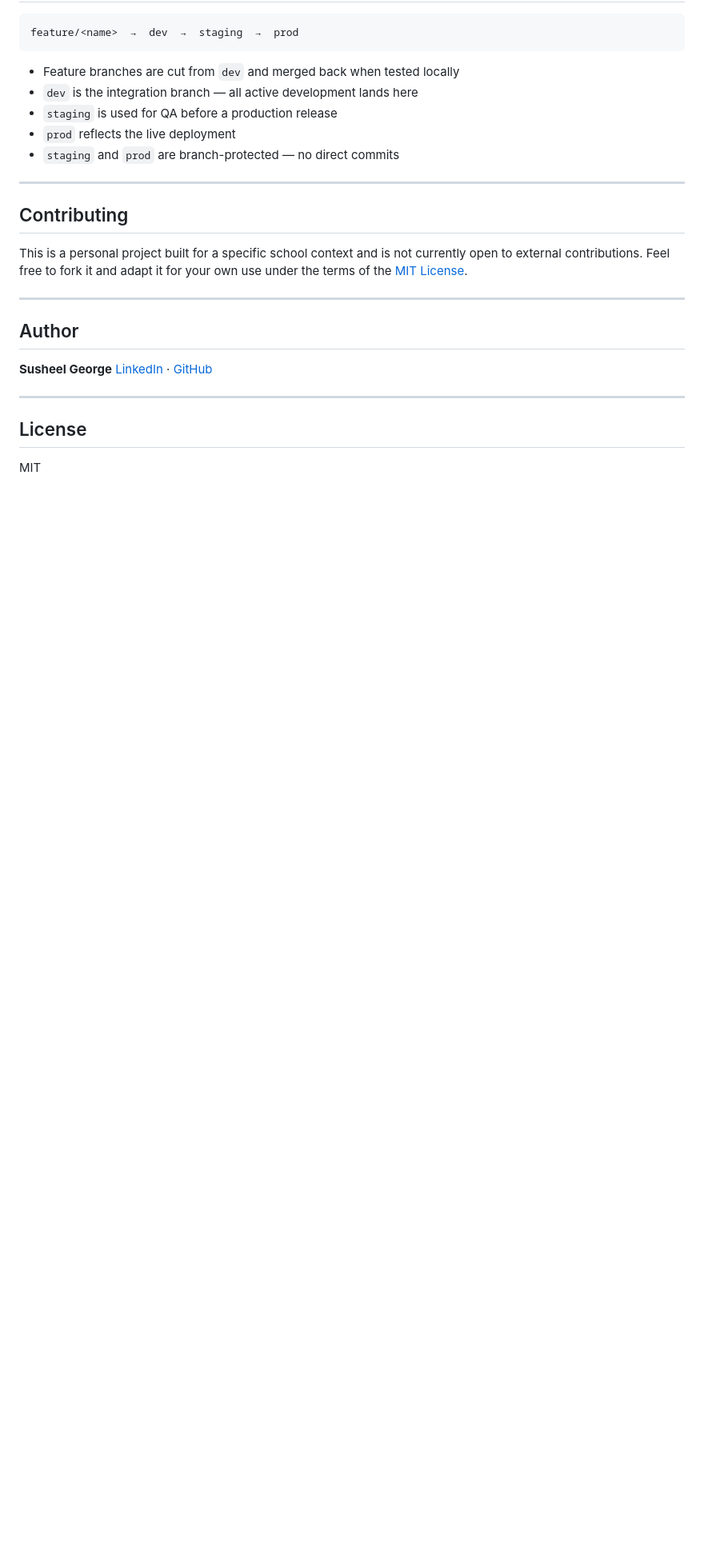
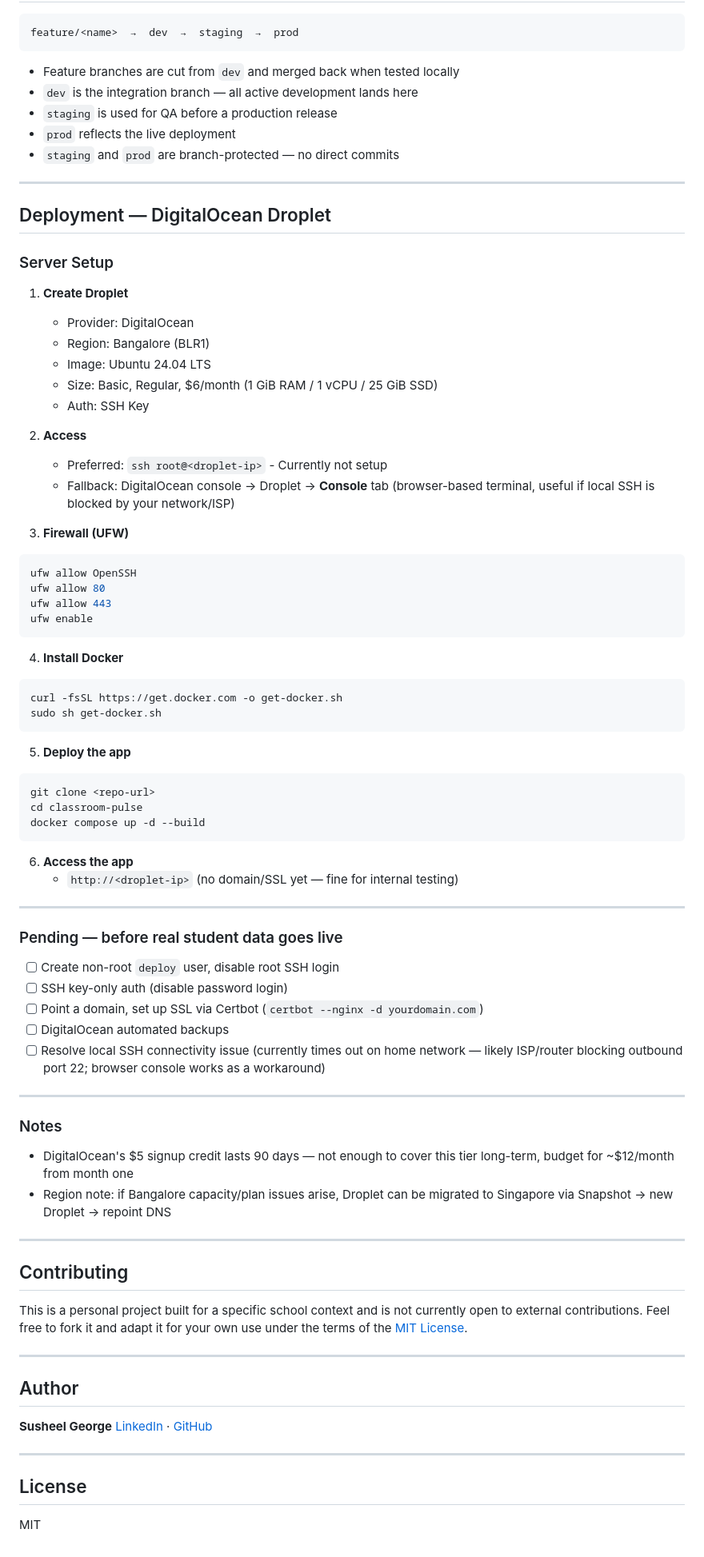
Before and after one commit to sgchandy404/tsja_classroom_pulse, a Markdown page: README.md, the part around the change. Shown at 80% size. Drawn GitHub-style; blank space fills up the shorter version.

Commit message:
docs: add DigitalOcean deployment section to README
Co-Authored-By: Claude Sonnet 4.6 <noreply@anthropic.com>

````diff
--- a/README.md
+++ b/README.md
@@ -222,6 +222,66 @@ feature/<name>  →  dev  →  staging  →  prod
 
 ---
 
+## Deployment — DigitalOcean Droplet
+
+### Server Setup
+
+1. **Create Droplet**
+   - Provider: DigitalOcean
+   - Region: Bangalore (BLR1)
+   - Image: Ubuntu 24.04 LTS
+   - Size: Basic, Regular, $6/month (1 GiB RAM / 1 vCPU / 25 GiB SSD)
+   - Auth: SSH Key
+
+2. **Access**
+   - Preferred: `ssh root@<droplet-ip>` - Currently not setup
+   - Fallback: DigitalOcean console → Droplet → **Console** tab (browser-based terminal, useful if local SSH is blocked by your network/ISP)
+
+3. **Firewall (UFW)**
+
+```bash
+ufw allow OpenSSH
+ufw allow 80
+ufw allow 443
+ufw enable
+```
+
+4. **Install Docker**
+
+```bash
+curl -fsSL https://get.docker.com -o get-docker.sh
+sudo sh get-docker.sh
+```
+
+5. **Deploy the app**
+
+```bash
+git clone <repo-url>
+cd classroom-pulse
+docker compose up -d --build
+```
+
+6. **Access the app**
+   - `http://<droplet-ip>` (no domain/SSL yet — fine for internal testing)
+
+---
+
+### Pending — before real student data goes live
+
+- [ ] Create non-root `deploy` user, disable root SSH login
+- [ ] SSH key-only auth (disable password login)
+- [ ] Point a domain, set up SSL via Certbot (`certbot --nginx -d yourdomain.com`)
+- [ ] DigitalOcean automated backups
+- [ ] Resolve local SSH connectivity issue (currently times out on home network — likely ISP/router blocking outbound port 22; browser console works as a workaround)
+
+---
+
+### Notes
+- DigitalOcean's $5 signup credit lasts 90 days — not enough to cover this tier long-term, budget for ~$12/month from month one
+- Region note: if Bangalore capacity/plan issues arise, Droplet can be migrated to Singapore via Snapshot → new Droplet → repoint DNS
+
+---
+
 ## Contributing
 
 This is a personal project built for a specific school context and is not currently open to external contributions. Feel free to fork it and adapt it for your own use under the terms of the [MIT License](LICENSE).
````
